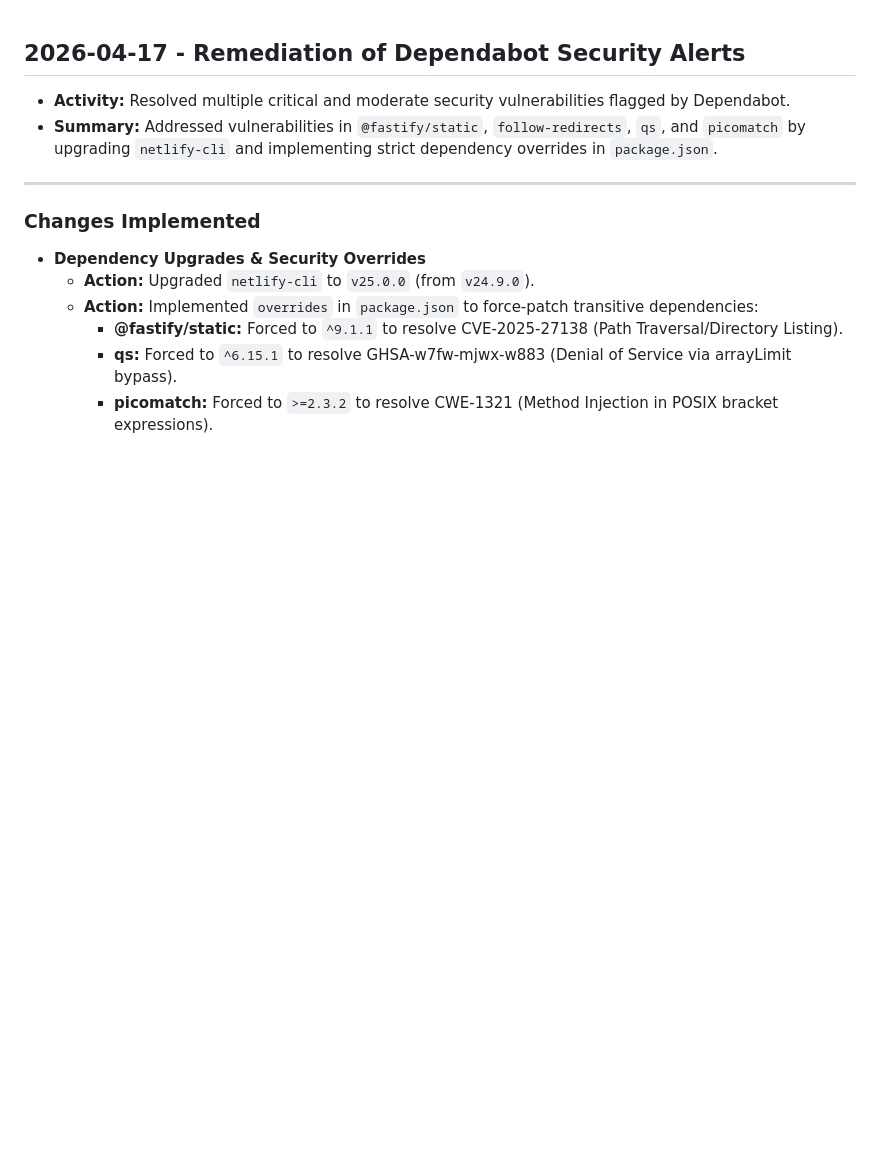
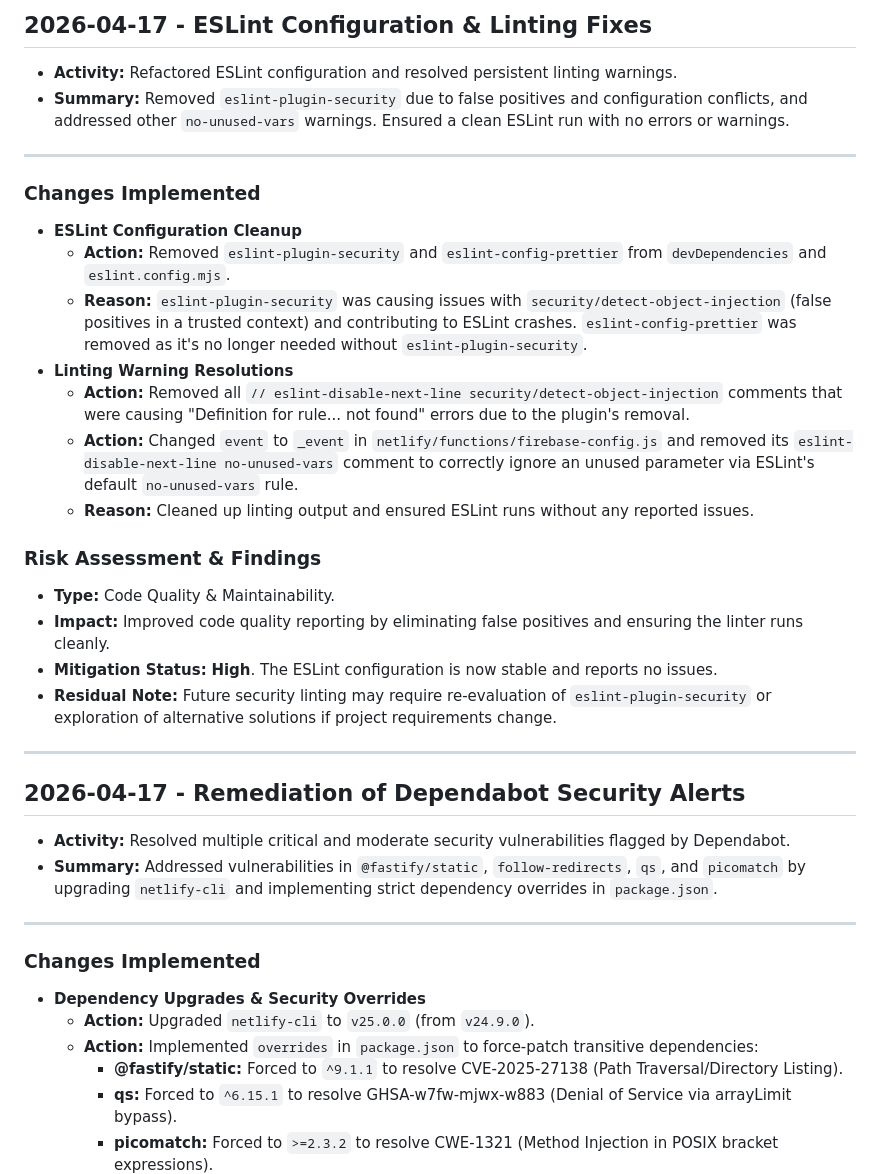
Before and after one commit to KnowOneActual/BB_Website, a Markdown page: securitylog.md, the part around the change. Rendered like a GitHub page; blank space fills up the shorter version.

Commit message:
docs: update changelog and securitylog for linting fixes

```diff
--- a/securitylog.md
+++ b/securitylog.md
@@ -1,3 +1,29 @@
+## 2026-04-17 - ESLint Configuration & Linting Fixes
+
+*   **Activity:** Refactored ESLint configuration and resolved persistent linting warnings.
+*   **Summary:** Removed `eslint-plugin-security` due to false positives and configuration conflicts, and addressed other `no-unused-vars` warnings. Ensured a clean ESLint run with no errors or warnings.
+
+---
+
+### Changes Implemented
+
+*   **ESLint Configuration Cleanup**
+    *   **Action:** Removed `eslint-plugin-security` and `eslint-config-prettier` from `devDependencies` and `eslint.config.mjs`.
+    *   **Reason:** `eslint-plugin-security` was causing issues with `security/detect-object-injection` (false positives in a trusted context) and contributing to ESLint crashes. `eslint-config-prettier` was removed as it's no longer needed without `eslint-plugin-security`.
+*   **Linting Warning Resolutions**
+    *   **Action:** Removed all `// eslint-disable-next-line security/detect-object-injection` comments that were causing "Definition for rule... not found" errors due to the plugin's removal.
+    *   **Action:** Changed `event` to `_event` in `netlify/functions/firebase-config.js` and removed its `eslint-disable-next-line no-unused-vars` comment to correctly ignore an unused parameter via ESLint's default `no-unused-vars` rule.
+    *   **Reason:** Cleaned up linting output and ensured ESLint runs without any reported issues.
+
+### Risk Assessment & Findings
+
+*   **Type:** Code Quality & Maintainability.
+*   **Impact:** Improved code quality reporting by eliminating false positives and ensuring the linter runs cleanly.
+*   **Mitigation Status:** **High**. The ESLint configuration is now stable and reports no issues.
+*   **Residual Note:** Future security linting may require re-evaluation of `eslint-plugin-security` or exploration of alternative solutions if project requirements change.
+
+---
+
 ## 2026-04-17 - Remediation of Dependabot Security Alerts
 
 * **Activity:** Resolved multiple critical and moderate security vulnerabilities flagged by Dependabot.
```
Also changed, not shown: CHANGELOG.md (+12 -0 lines).
